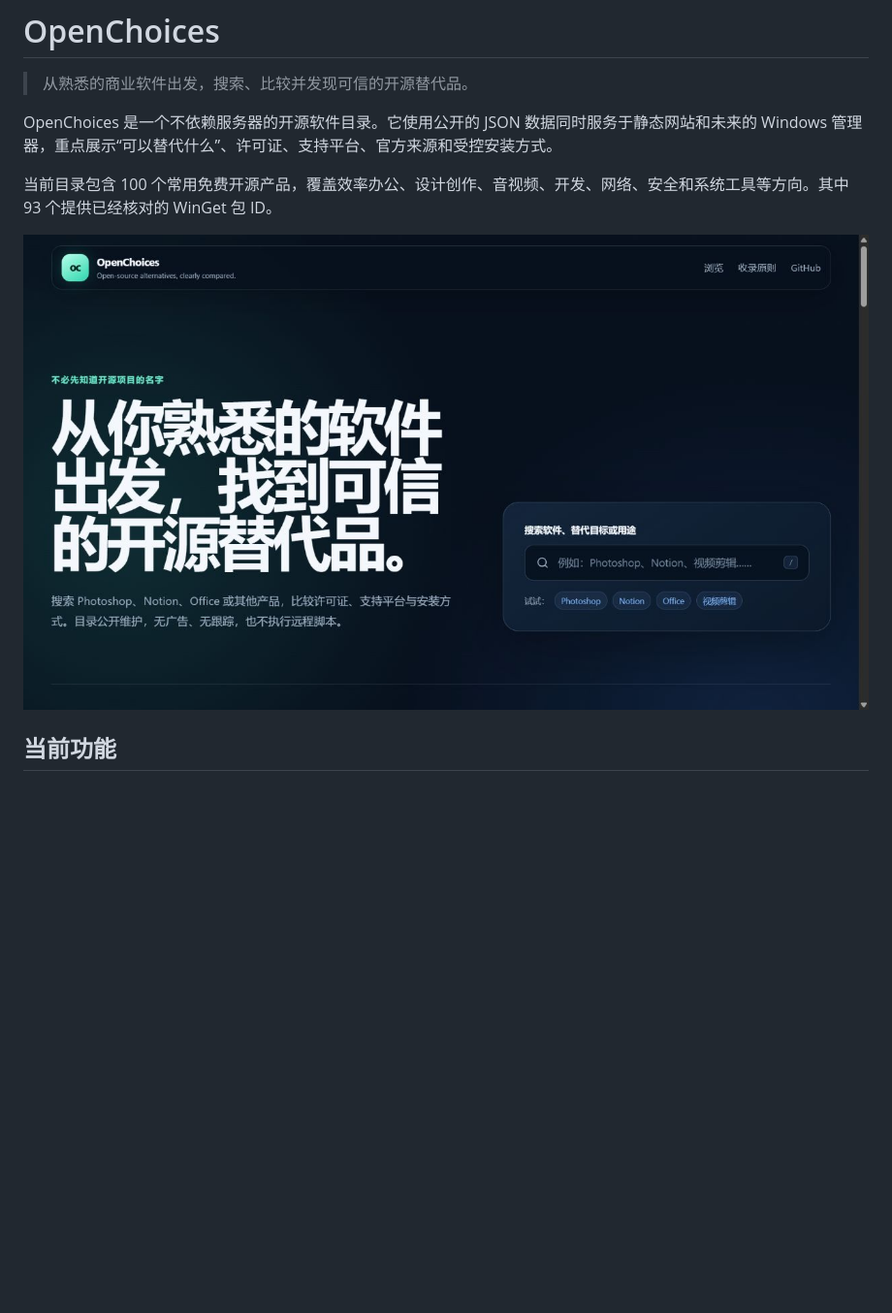
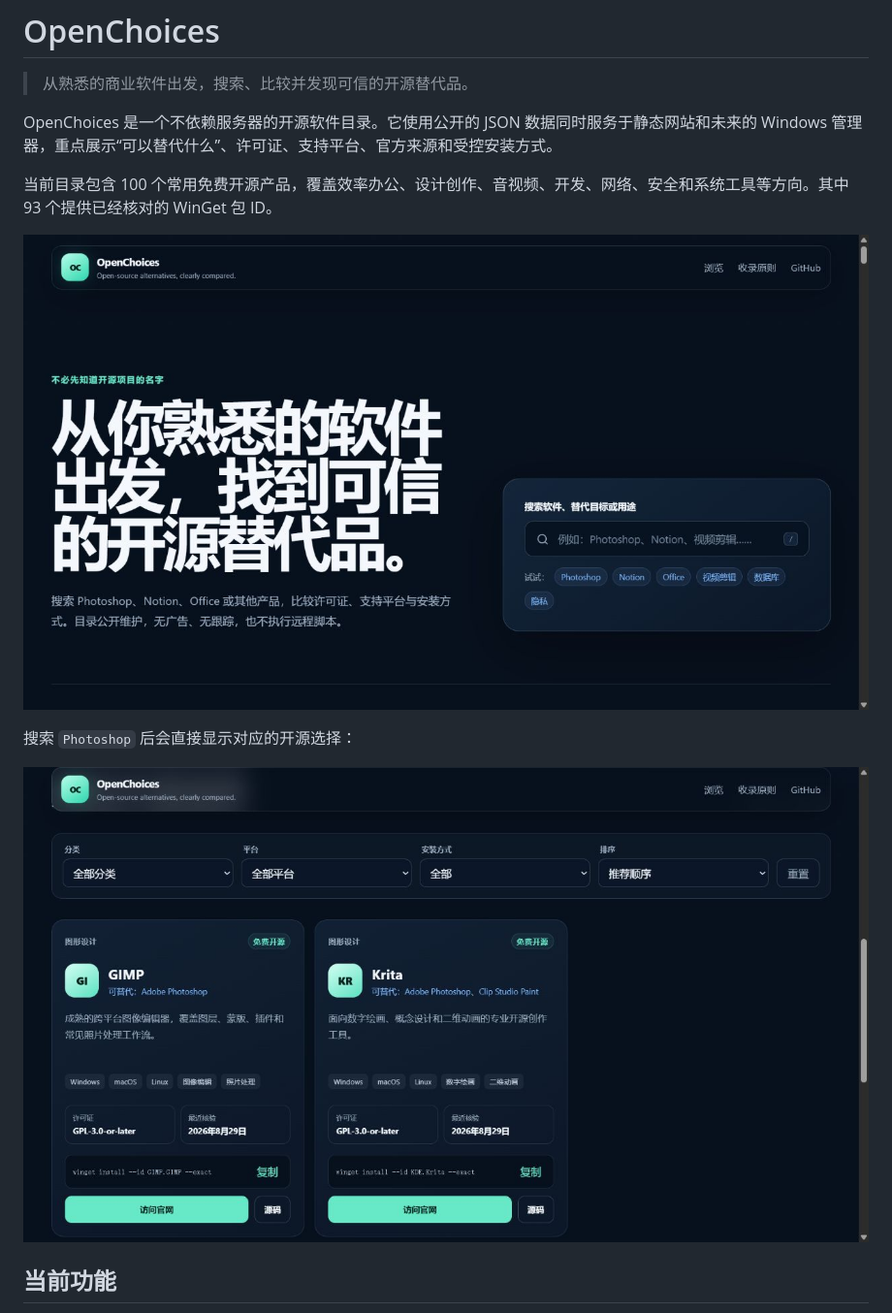
Before and after one commit to Wanbinyu/openchoices, a Markdown page: README.md, the part around the change. Shown at 97% size. Drawn GitHub-style; pictures changed too: docs/promo-home.png (added), docs/promo-search-photoshop.png (added); blank space fills up the shorter version.

Commit message:
docs: add promotion materials and fresh screenshots

```diff
--- a/README.md
+++ b/README.md
@@ -6,7 +6,11 @@ OpenChoices 是一个不依赖服务器的开源软件目录。它使用公开
 
 当前目录包含 100 个常用免费开源产品，覆盖效率办公、设计创作、音视频、开发、网络、安全和系统工具等方向。其中 93 个提供已经核对的 WinGet 包 ID。
 
-![OpenChoices 首页预览](docs/preview.png)
+![OpenChoices 首页预览](docs/promo-home.png)
+
+搜索 `Photoshop` 后会直接显示对应的开源选择：
+
+![OpenChoices 搜索 Photoshop](docs/promo-search-photoshop.png)
 
 ## 当前功能
 
```
Also changed, not shown: docs/promotion-cn.md (added, +85 -0 lines).
